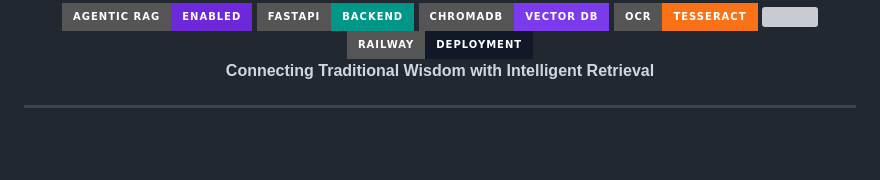
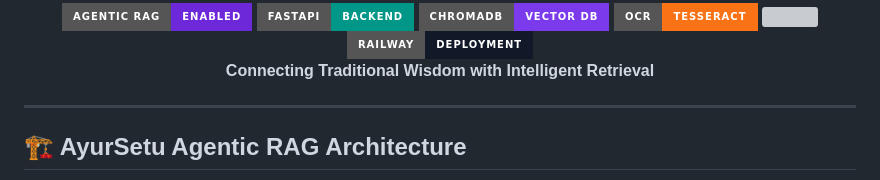
Before and after one commit to amitava-0304/IP_Shakti_Sahayak, a Markdown page: README.md, the part around one of its changes. GitHub-like rendering; badges without logos; blank space fills up the shorter version; grey boxes are pictures that could not be loaded.

Commit message:
Add AyurSetu Agentic RAG Architecture section
Added section for AyurSetu Agentic RAG Architecture with an image.

```diff
--- a/README.md
+++ b/README.md
@@ -16,4 +16,5 @@
 </div>
 
 ---
+## 🏗️ AyurSetu Agentic RAG Architecture
 
```
Also changed, not shown: other parts of README.md (+1 -0 lines).
